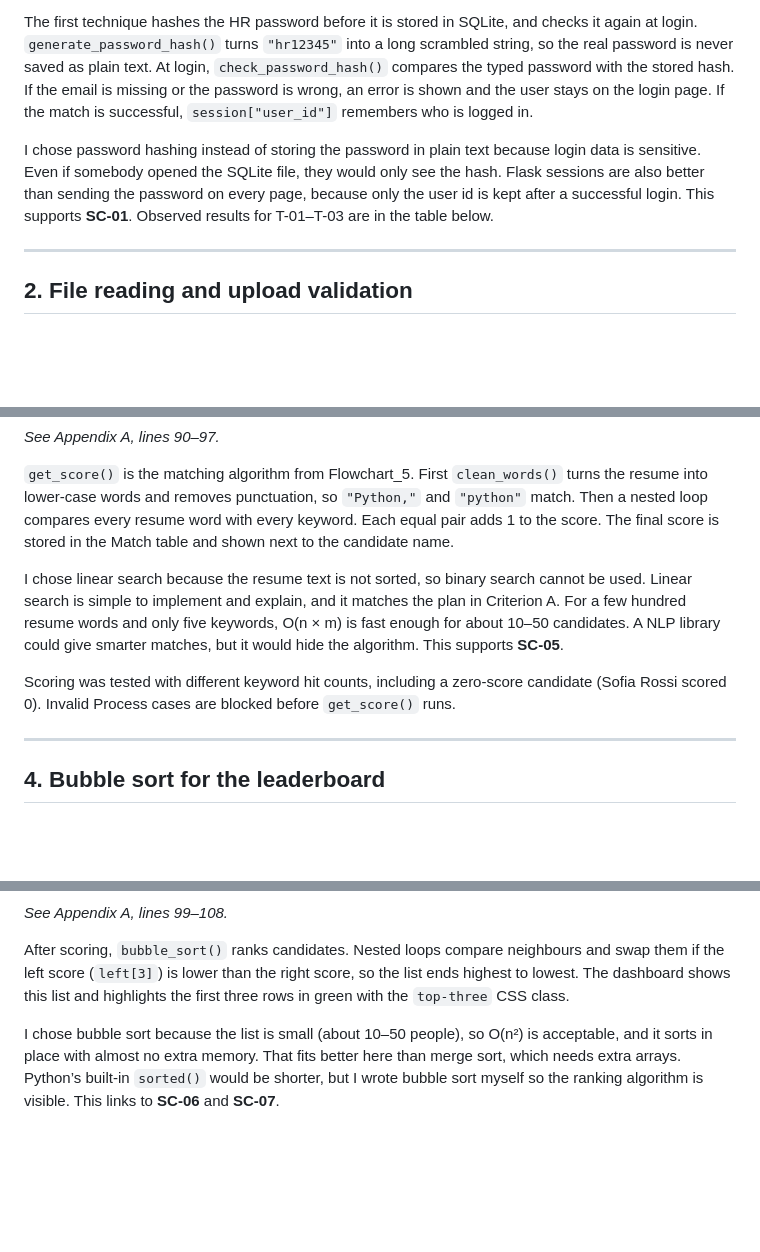
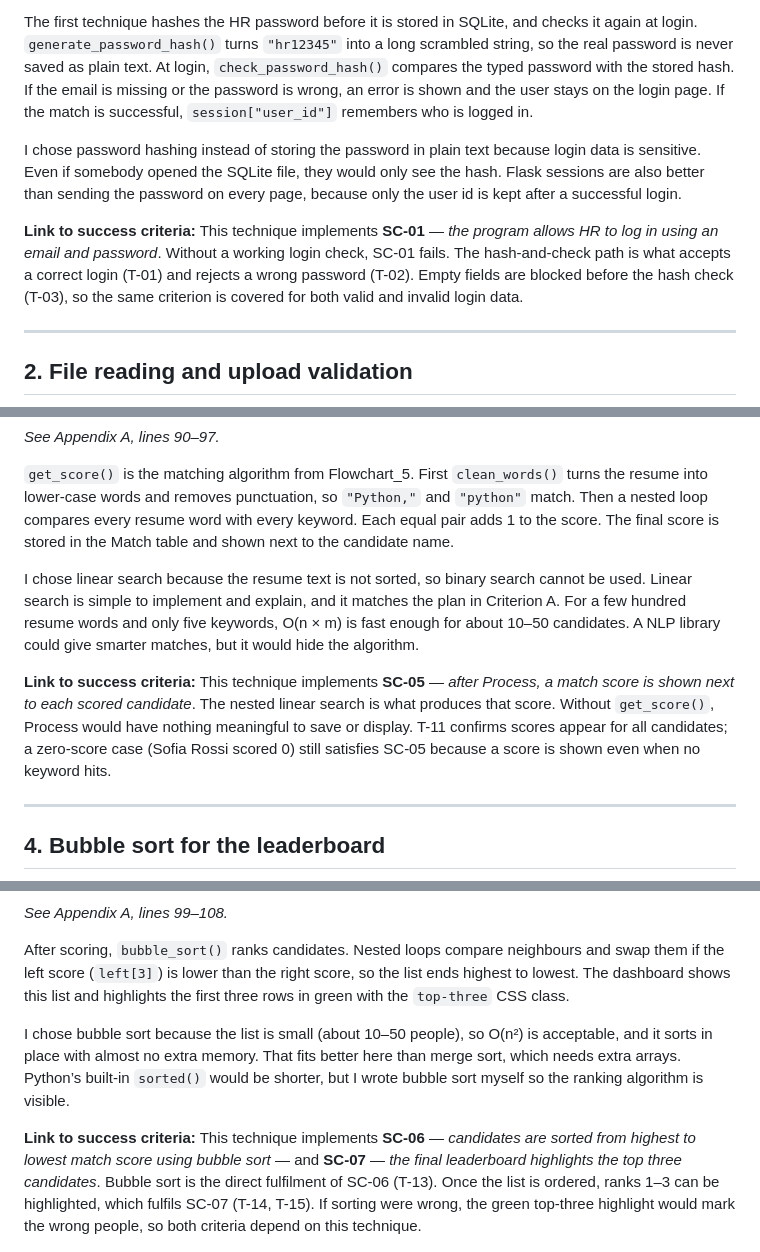
Before and after one commit to karrroli/CS-HR-IA, a Markdown page: docs/CRITERIA_D.md, 3 parts joined by grey strips. GitHub-like rendering; blank space fills up the shorter version.

```diff
--- a/docs/CRITERIA_D.md
+++ b/docs/CRITERIA_D.md
@@ -12,7 +12,9 @@ This section shows the main techniques used to build the Candidate Matcher. For
 
 The first technique hashes the HR password before it is stored in SQLite, and checks it again at login. `generate_password_hash()` turns `"hr12345"` into a long scrambled string, so the real password is never saved as plain text. At login, `check_password_hash()` compares the typed password with the stored hash. If the email is missing or the password is wrong, an error is shown and the user stays on the login page. If the match is successful, `session["user_id"]` remembers who is logged in.
 
-I chose password hashing instead of storing the password in plain text because login data is sensitive. Even if somebody opened the SQLite file, they would only see the hash. Flask sessions are also better than sending the password on every page, because only the user id is kept after a successful login. This supports **SC-01**. Observed results for T-01–T-03 are in the table below.
+I chose password hashing instead of storing the password in plain text because login data is sensitive. Even if somebody opened the SQLite file, they would only see the hash. Flask sessions are also better than sending the password on every page, because only the user id is kept after a successful login.
+
+**Link to success criteria:** This technique implements **SC-01** — *the program allows HR to log in using an email and password*. Without a working login check, SC-01 fails. The hash-and-check path is what accepts a correct login (T-01) and rejects a wrong password (T-02). Empty fields are blocked before the hash check (T-03), so the same criterion is covered for both valid and invalid login data.
 
 ---
 
@@ -38,9 +40,9 @@ A limitation is that only the extension is checked, not the real content type, b
 
 `get_score()` is the matching algorithm from Flowchart_5. First `clean_words()` turns the resume into lower-case words and removes punctuation, so `"Python,"` and `"python"` match. Then a nested loop compares every resume word with every keyword. Each equal pair adds 1 to the score. The final score is stored in the Match table and shown next to the candidate name.
 
-I chose linear search because the resume text is not sorted, so binary search cannot be used. Linear search is simple to implement and explain, and it matches the plan in Criterion A. For a few hundred resume words and only five keywords, O(n × m) is fast enough for about 10–50 candidates. A NLP library could give smarter matches, but it would hide the algorithm. This supports **SC-05**.
+I chose linear search because the resume text is not sorted, so binary search cannot be used. Linear search is simple to implement and explain, and it matches the plan in Criterion A. For a few hundred resume words and only five keywords, O(n × m) is fast enough for about 10–50 candidates. A NLP library could give smarter matches, but it would hide the algorithm.
 
-Scoring was tested with different keyword hit counts, including a zero-score candidate (Sofia Rossi scored 0). Invalid Process cases are blocked before `get_score()` runs.
+**Link to success criteria:** This technique implements **SC-05** — *after Process, a match score is shown next to each scored candidate*. The nested linear search is what produces that score. Without `get_score()`, Process would have nothing meaningful to save or display. T-11 confirms scores appear for all candidates; a zero-score case (Sofia Rossi scored 0) still satisfies SC-05 because a score is shown even when no keyword hits.
 
 ---
 
@@ -52,7 +54,9 @@ Scoring was tested with different keyword hit counts, including a zero-score can
 
 After scoring, `bubble_sort()` ranks candidates. Nested loops compare neighbours and swap them if the left score (`left[3]`) is lower than the right score, so the list ends highest to lowest. The dashboard shows this list and highlights the first three rows in green with the `top-three` CSS class.
 
-I chose bubble sort because the list is small (about 10–50 people), so O(n²) is acceptable, and it sorts in place with almost no extra memory. That fits better here than merge sort, which needs extra arrays. Python’s built-in `sorted()` would be shorter, but I wrote bubble sort myself so the ranking algorithm is visible. This links to **SC-06** and **SC-07**.
+I chose bubble sort because the list is small (about 10–50 people), so O(n²) is acceptable, and it sorts in place with almost no extra memory. That fits better here than merge sort, which needs extra arrays. Python’s built-in `sorted()` would be shorter, but I wrote bubble sort myself so the ranking algorithm is visible.
+
+**Link to success criteria:** This technique implements **SC-06** — *candidates are sorted from highest to lowest match score using bubble sort* — and **SC-07** — *the final leaderboard highlights the top three candidates*. Bubble sort is the direct fulfilment of SC-06 (T-13). Once the list is ordered, ranks 1–3 can be highlighted, which fulfils SC-07 (T-14, T-15). If sorting were wrong, the green top-three highlight would mark the wrong people, so both criteria depend on this technique.
 
 ![Sorted leaderboard with top three highlighted](criteria_d/screenshots/test_T14_leaderboard.png)
 
```
Also changed, not shown: other parts of docs/CRITERIA_D.md (+34 -9 lines).
